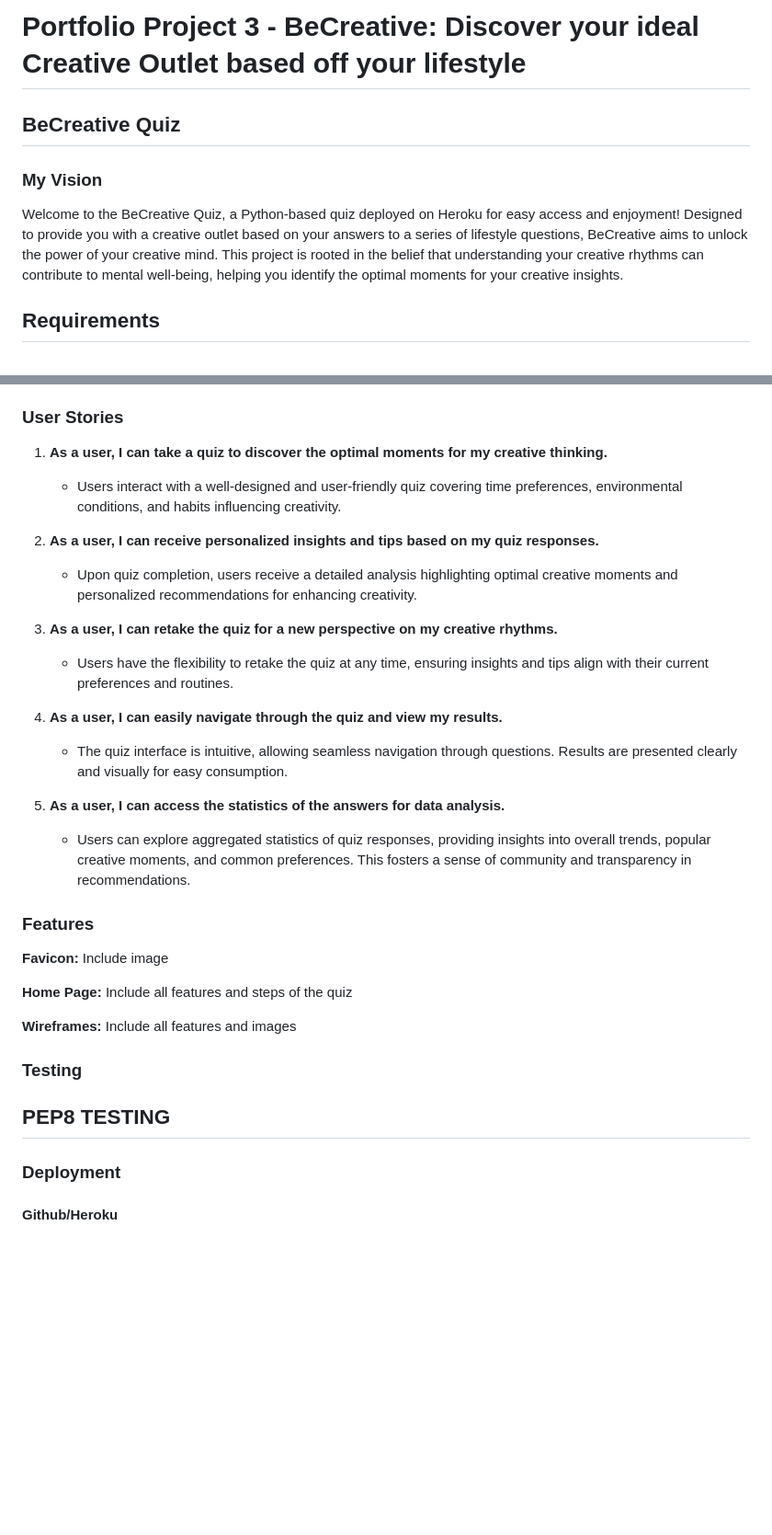
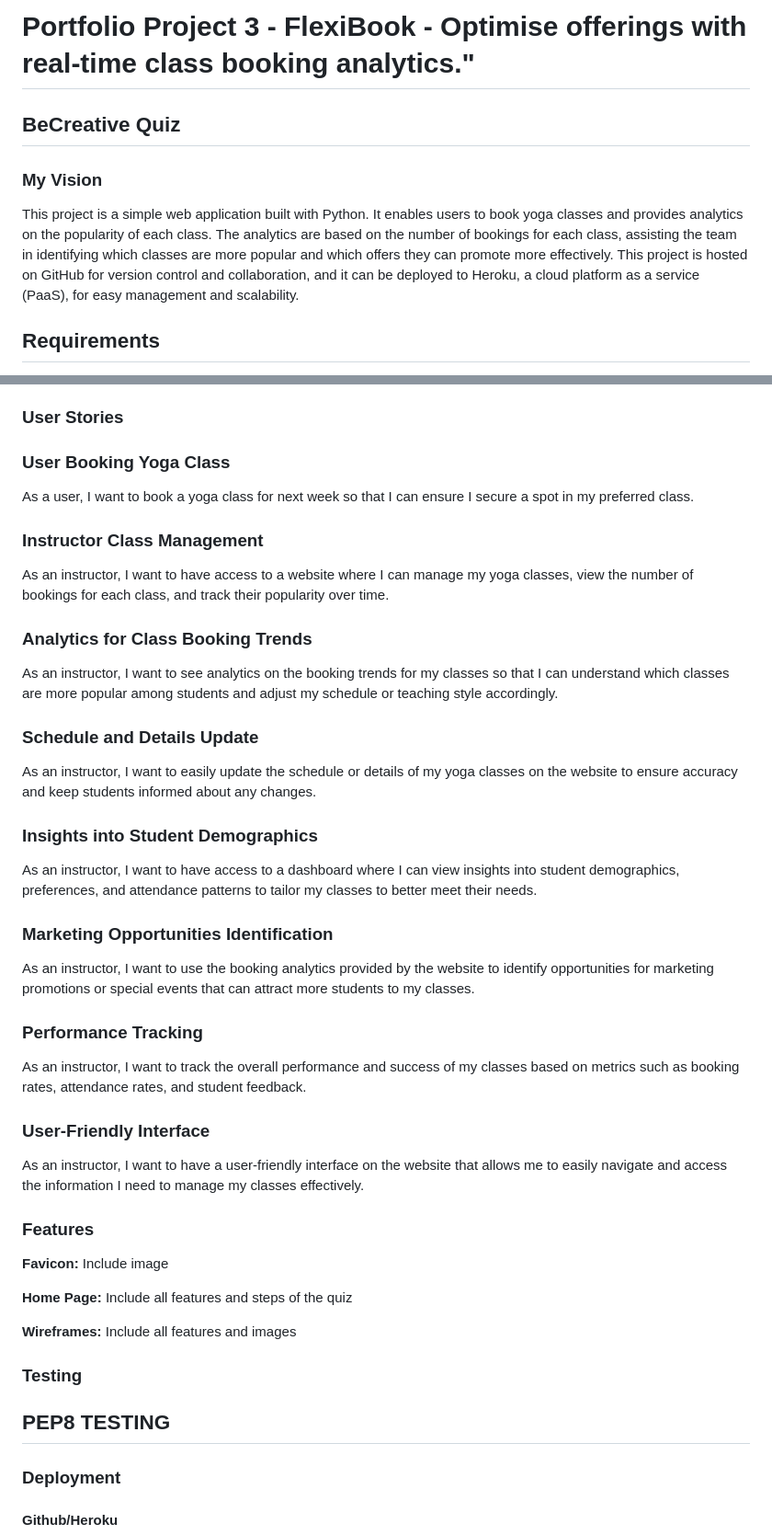
Before and after one commit to abikirkham/FlexiBook, a Markdown page: README.md, 2 parts joined by grey strips. Shown at 92% size. Drawn GitHub-style; blank space fills up the shorter version.

Commit message:
Update README.md
changed project idea - added readme description and user stories

```diff
--- a/README.md
+++ b/README.md
@@ -1,10 +1,10 @@
 
-# Portfolio Project 3 - BeCreative: Discover your ideal Creative Outlet based off your lifestyle
+# Portfolio Project 3 - FlexiBook - Optimise offerings with real-time class booking analytics."
 
 ## BeCreative Quiz
 
 ### My Vision
-Welcome to the BeCreative Quiz, a Python-based quiz deployed on Heroku for easy access and enjoyment! Designed to provide you with a creative outlet based on your answers to a series of lifestyle questions, BeCreative aims to unlock the power of your creative mind. This project is rooted in the belief that understanding your creative rhythms can contribute to mental well-being, helping you identify the optimal moments for your creative insights.
+This project is a simple web application built with Python. It enables users to book yoga classes and provides analytics on the popularity of each class. The analytics are based on the number of bookings for each class, assisting the team in identifying which classes are more popular and which offers they can promote more effectively. This project is hosted on GitHub for version control and collaboration, and it can be deployed to Heroku, a cloud platform as a service (PaaS), for easy management and scalability.
 
 ## Requirements
 "The deployment terminal is set to 80 columns by 24 rows. That means that each line of text needs to be 80 characters or less otherwise it will be wrapped onto a second line."
@@ -23,20 +23,29 @@ Welcome to the BeCreative Quiz, a Python-based quiz deployed on Heroku for easy
 
 ### User Stories
 
-1. **As a user, I can take a quiz to discover the optimal moments for my creative thinking.**
-   - Users interact with a well-designed and user-friendly quiz covering time preferences, environmental conditions, and habits influencing creativity.
+### User Booking Yoga Class
+As a user, I want to book a yoga class for next week so that I can ensure I secure a spot in my preferred class.
 
-2. **As a user, I can receive personalized insights and tips based on my quiz responses.**
-   - Upon quiz completion, users receive a detailed analysis highlighting optimal creative moments and personalized recommendations for enhancing creativity.
+### Instructor Class Management
+As an instructor, I want to have access to a website where I can manage my yoga classes, view the number of bookings for each class, and track their popularity over time.
 
-3. **As a user, I can retake the quiz for a new perspective on my creative rhythms.**
-   - Users have the flexibility to retake the quiz at any time, ensuring insights and tips align with their current preferences and routines.
+### Analytics for Class Booking Trends
+As an instructor, I want to see analytics on the booking trends for my classes so that I can understand which classes are more popular among students and adjust my schedule or teaching style accordingly.
 
-4. **As a user, I can easily navigate through the quiz and view my results.**
-   - The quiz interface is intuitive, allowing seamless navigation through questions. Results are presented clearly and visually for easy consumption.
+### Schedule and Details Update
+As an instructor, I want to easily update the schedule or details of my yoga classes on the website to ensure accuracy and keep students informed about any changes.
 
-5. **As a user, I can access the statistics of the answers for data analysis.**
-   - Users can explore aggregated statistics of quiz responses, providing insights into overall trends, popular creative moments, and common preferences. This fosters a sense of community and transparency in recommendations.
+### Insights into Student Demographics
+As an instructor, I want to have access to a dashboard where I can view insights into student demographics, preferences, and attendance patterns to tailor my classes to better meet their needs.
+
+### Marketing Opportunities Identification
+As an instructor, I want to use the booking analytics provided by the website to identify opportunities for marketing promotions or special events that can attract more students to my classes.
+
+### Performance Tracking
+As an instructor, I want to track the overall performance and success of my classes based on metrics such as booking rates, attendance rates, and student feedback.
+
+### User-Friendly Interface
+As an instructor, I want to have a user-friendly interface on the website that allows me to easily navigate and access the information I need to manage my classes effectively.
 
 ### Features
 
@@ -51,6 +60,7 @@ Include all features and images
 
 ### Testing
 ## PEP8 TESTING
+
 ### Deployment
 
 #### Github/Heroku
```
